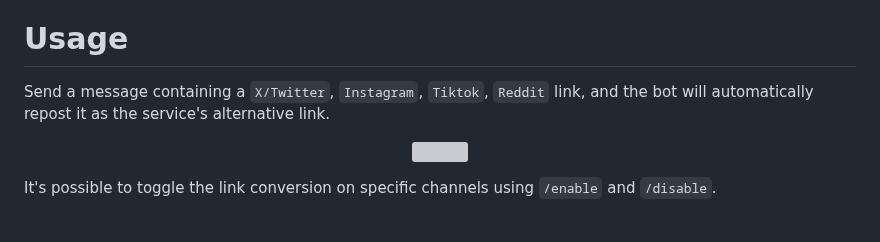
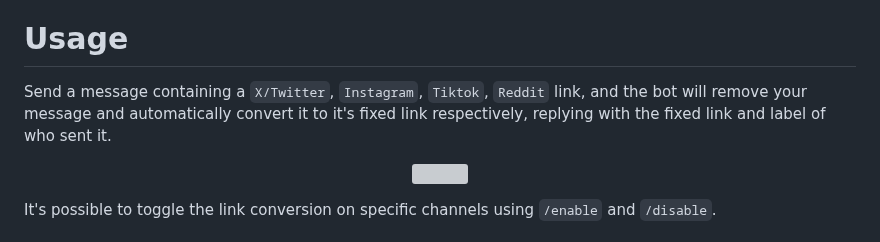
Before and after one commit to kenhendricks00/FixEmbed, a Markdown page: README.md, the part around the change. Rendered like a GitHub page; grey boxes are pictures that could not be loaded.

```diff
--- a/README.md
+++ b/README.md
@@ -6,7 +6,7 @@
 FixEmbed is a Discord bot that fixes the lack of embed of support in Discord. Automatically reposts <code>X/Twitter</code>, <code>Instagram</code>, <code>Tiktok</code>, <code>Reddit</code> and more as their fixed alternatives.
 
 # Usage
-Send a message containing a <code>X/Twitter</code>, <code>Instagram</code>, <code>Tiktok</code>, <code>Reddit</code> link, and the bot will automatically repost it as the service's alternative link.
+Send a message containing a <code>X/Twitter</code>, <code>Instagram</code>, <code>Tiktok</code>, <code>Reddit</code> link, and the bot will remove your message and automatically convert it to it's fixed link respectively, replying with the fixed link and label of who sent it.
 <p align="center">
 <img src="https://raw.githubusercontent.com/kenhendricks00/FixEmbedBot/main/assets/header.png">
 </p>
```
